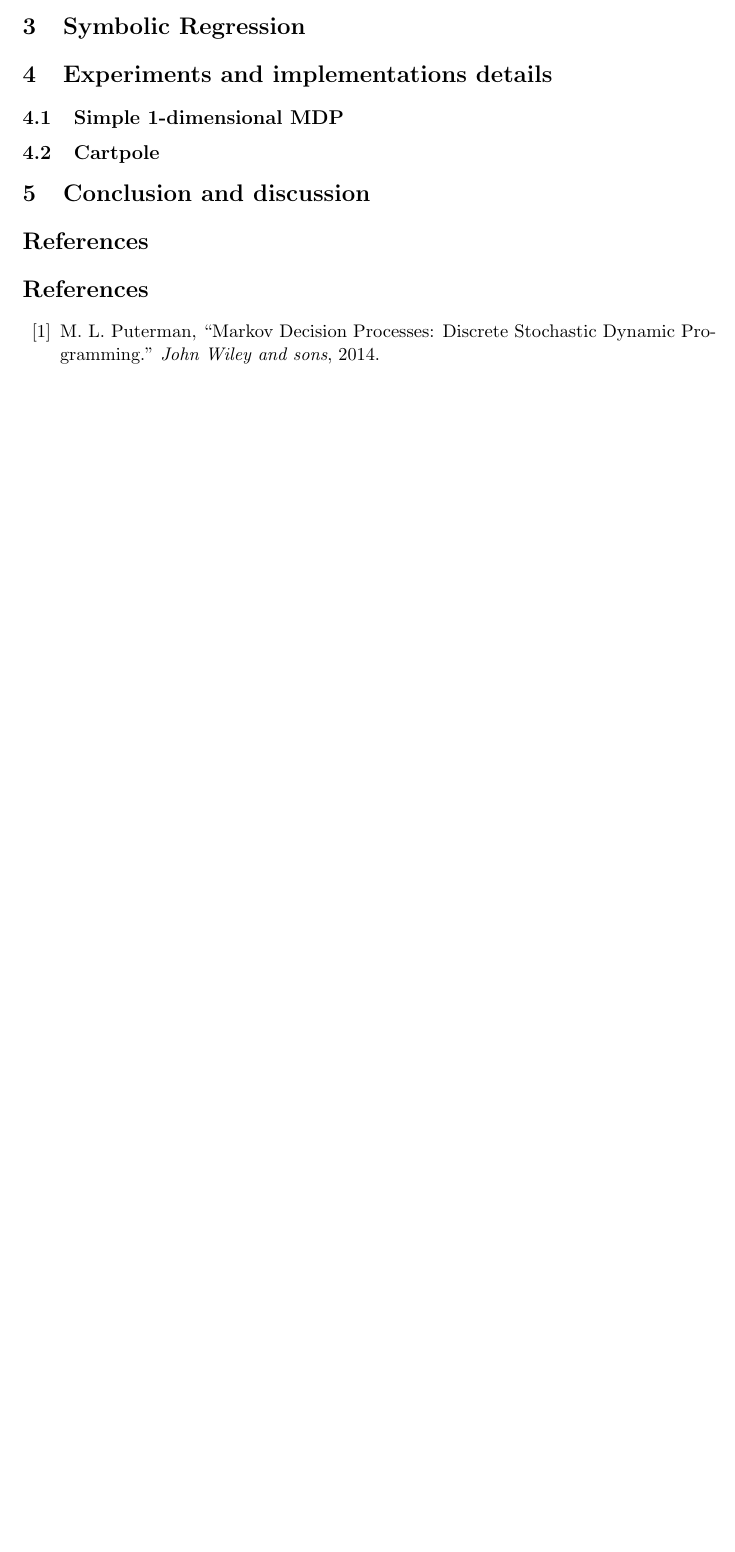
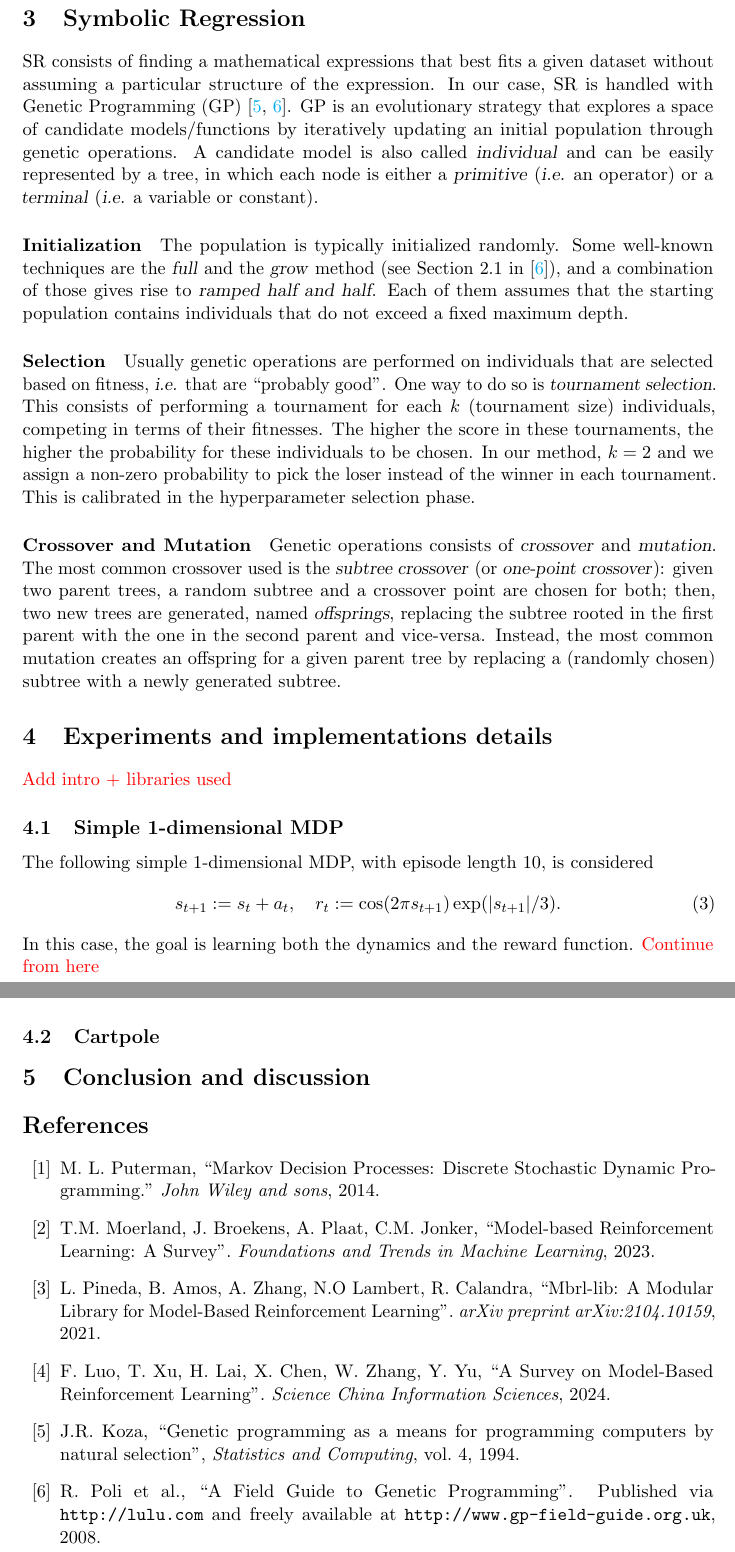
Before and after one commit to Smantii/symbolic_mbrl, a LaTeX document (report/report.tex): part of page 1 of 2 before the commit and two parts of pages 2 and 3 of 3 after it, the two joined at a grey line, cut so that both start at the same text, the shorter picture padded with empty space. Compiled offline with pdfLaTeX.

Commit message:
Writing the report.

```diff
--- a/report/report.tex
+++ b/report/report.tex
@@ -95,15 +111,32 @@ MBRL restates the problem as a Markov Decision Process (MDP) \cite{puterman2014}
 
 \section{Symbolic Regression}
+SR consists of finding a mathematical expressions that best fits a given dataset without assuming a particular structure of the expression.
+In our case, SR is handled with Genetic Programming (GP) \cite{koza1994genetic, o2009riccardo}. GP is an evolutionary strategy that explores a space of candidate models/functions by iteratively updating an initial population through genetic operations. A candidate model is also called \textsl{individual} and can be easily represented by a tree, in which each node is either a \textsl{primitive} (\textsl{i.e.} an operator) or a \textsl{terminal} (\textsl{i.e.} a variable or constant).
+\paragraph{Initialization} The population is typically initialized randomly. Some well-known techniques are the \textsl{full} and the \textsl{grow} method (see Section 2.1 in \cite{o2009riccardo}), and a combination of those gives rise to \textsl{ramped half and half}. Each of them assumes that the starting population contains individuals that do not exceed a fixed maximum depth.
+
+\paragraph{Selection} Usually genetic operations are performed on individuals that are selected based on fitness, \textsl{i.e.} that are ``probably good''. One way to do so is \textsl{tournament selection}. This consists of performing a tournament for each $k$ (tournament size) individuals, competing in terms of their fitnesses. The higher the score in these tournaments, the higher the probability for these individuals to be chosen. In our method, $k=2$ and we assign a non-zero probability to pick the loser instead of the winner in each tournament. This is calibrated in the hyperparameter selection phase.
+
+\paragraph{Crossover and Mutation} Genetic operations consists of \textsl{crossover} and \textsl{mutation}. The most common crossover used is the \textsl{subtree crossover} (or \textsl{one-point crossover}): given two parent trees, a random subtree and a crossover point are chosen for both; then, two new trees are generated, named \textsl{offsprings}, replacing the subtree rooted in the first parent with the one in the second parent and vice-versa.
+Instead, the most common mutation creates an offspring for a given parent tree by replacing a (randomly chosen) subtree with a newly generated subtree.
+
 
 \section{Experiments and implementations details}
+\textcolor{red}{Add intro + libraries used}
+
 
 \subsection{Simple 1-dimensional MDP}
+The following simple 1-dimensional MDP, with episode length 10, is considered
+\begin{equation}
+	s_{t+1} := s_t + a_t, \quad 	r_t := \cos(2\pi s_{t+1})\exp(|s_{t+1}|/3).
+\end{equation}
 
+In this case, the goal is learning both the dynamics and the reward function. \textcolor{red}{Continue from here}
 
 \begin{figure}
 	\centering
 	\includegraphics{simple1dmdp_pets.pdf}
 	\caption{??}
+	\label{fig: simple_1dmdp}
 \end{figure}
 
 \subsection{Cartpole}
@@ -111,7 +144,6 @@ MBRL restates the problem as a Markov Decision Process (MDP) \cite{puterman2014}
 
 \section{Conclusion and discussion}
 
-\section*{References}
 
 \bibliographystyle{ieeetr}
 \begin{thebibliography}{10}
@@ -119,5 +151,22 @@ MBRL restates the problem as a Markov Decision Process (MDP) \cite{puterman2014}
 	M. L.~Puterman, ``Markov Decision Processes: Discrete Stochastic Dynamic Pro-
 	gramming.'' {\em John Wiley and sons}, 2014.
 
+	\bibitem{moerland2023model}
+	T.M.~Moerland, J.~Broekens, A.~Plaat, C.M.~Jonker, ``Model-based Reinforcement Learning: A Survey''. {\em Foundations and Trends in Machine Learning}, 2023.
+
+	\bibitem{pineda2021mbrl}
+	L.~Pineda, B.~Amos, A.~Zhang, N.O~Lambert, R.~Calandra, ``Mbrl-lib: A Modular Library for Model-Based Reinforcement Learning''. {\em arXiv preprint arXiv:2104.10159}, 2021.
+
+	\bibitem{luo2024survey}
+	F.~Luo, T.~Xu, H.~Lai, X.~Chen, W.~Zhang, Y.~Yu, ``A Survey on Model-Based Reinforcement Learning''. {\em Science China Information Sciences}, 2024.
+
+	\bibitem{koza1994genetic}
+	J.R.~Koza, ``Genetic programming as a means for programming computers by natural selection'',
+	{\em Statistics and Computing}, vol.~4, 1994.
+
+	\bibitem{o2009riccardo}
+	R.~Poli et al., ``A Field Guide to Genetic Programming''.
+	\newblock Published via \texttt{http://lulu.com} and freely available at \texttt{http://www.gp-field-guide.org.uk}, 2008.
+
 \end{thebibliography}
 \end{document}
```
Also changed, not shown: report/report.pdf, report/report.tex (22 more changed lines).
